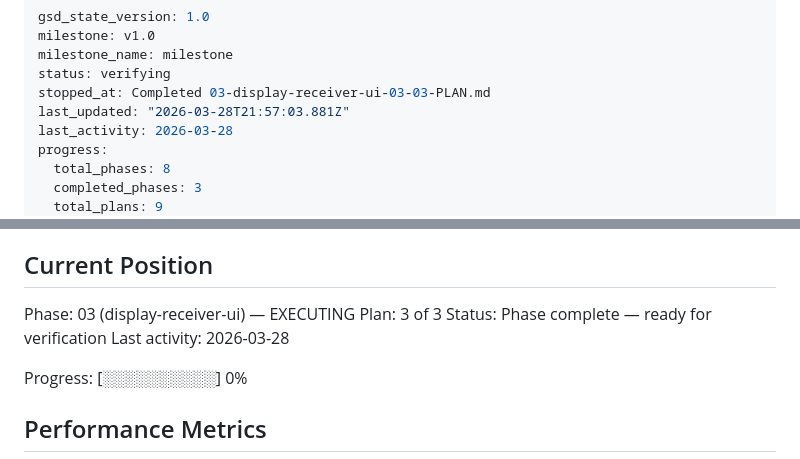
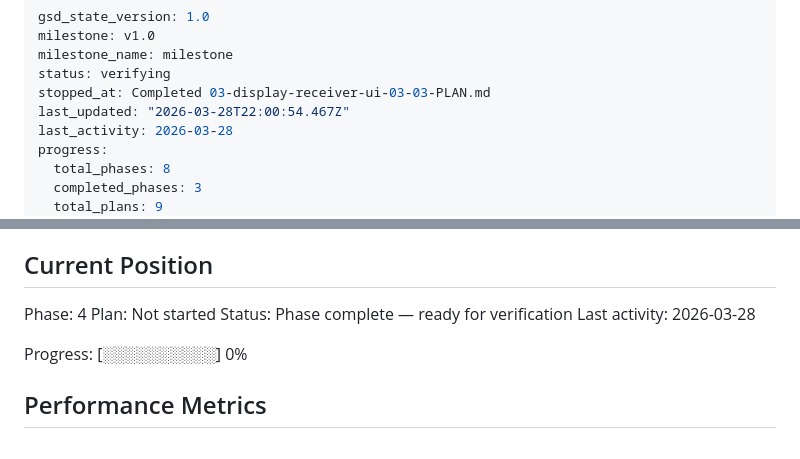
Before and after one commit to zitlem/AirShow, a Markdown page: .planning/STATE.md, 2 parts joined by grey strips. Drawn GitHub-style.

Commit message:
docs(phase-03): complete phase execution

```diff
--- a/.planning/STATE.md
+++ b/.planning/STATE.md
@@ -4,7 +4,7 @@ milestone: v1.0
 milestone_name: milestone
 status: verifying
 stopped_at: Completed 03-display-receiver-ui-03-03-PLAN.md
-last_updated: "2026-03-28T21:57:03.881Z"
+last_updated: "2026-03-28T22:00:54.467Z"
 last_activity: 2026-03-28
 progress:
   total_phases: 8
@@ -25,8 +25,8 @@ See: .planning/PROJECT.md (updated 2026-03-28)
 
 ## Current Position
 
-Phase: 03 (display-receiver-ui) — EXECUTING
-Plan: 3 of 3
+Phase: 4
+Plan: Not started
 Status: Phase complete — ready for verification
 Last activity: 2026-03-28
 
```
Also changed, not shown: 1 other file.
